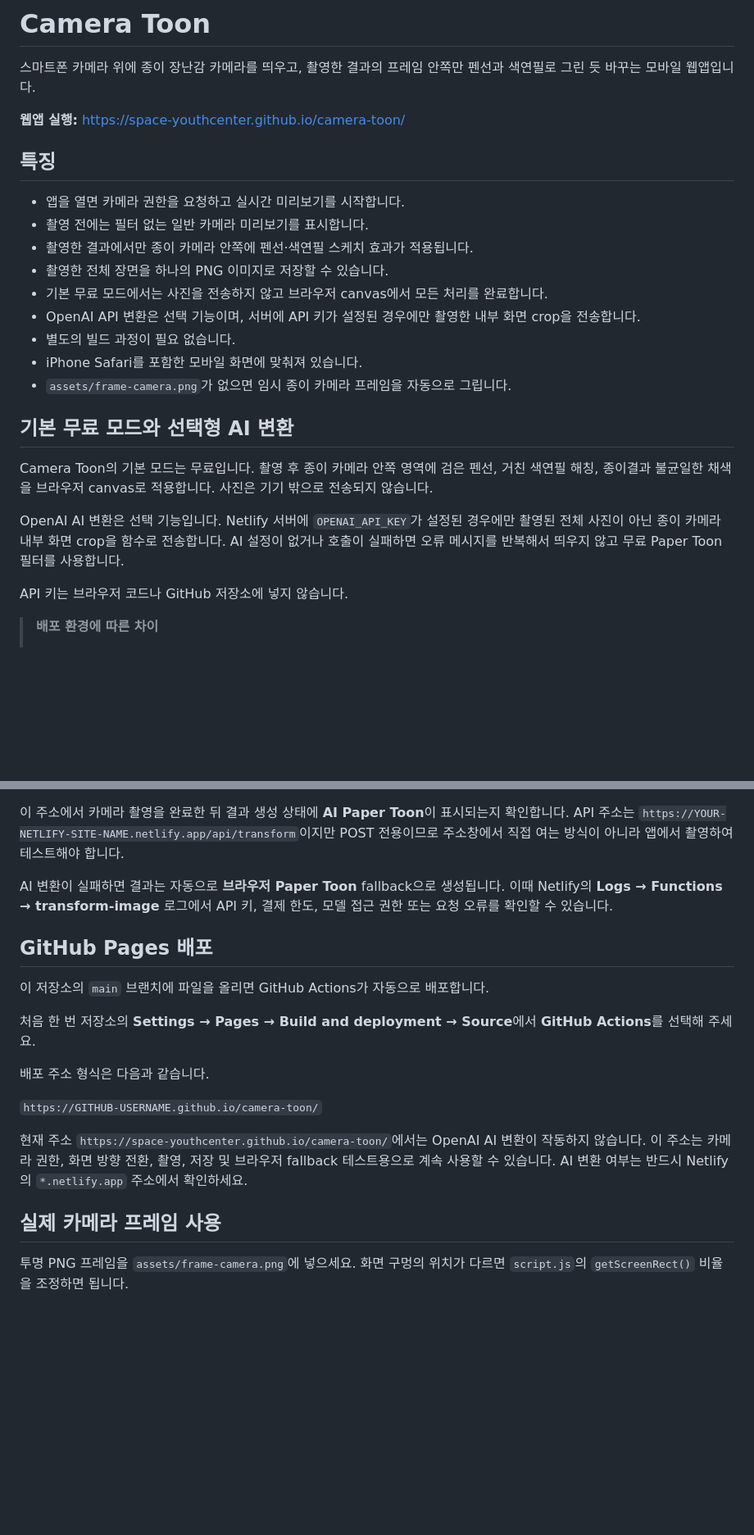
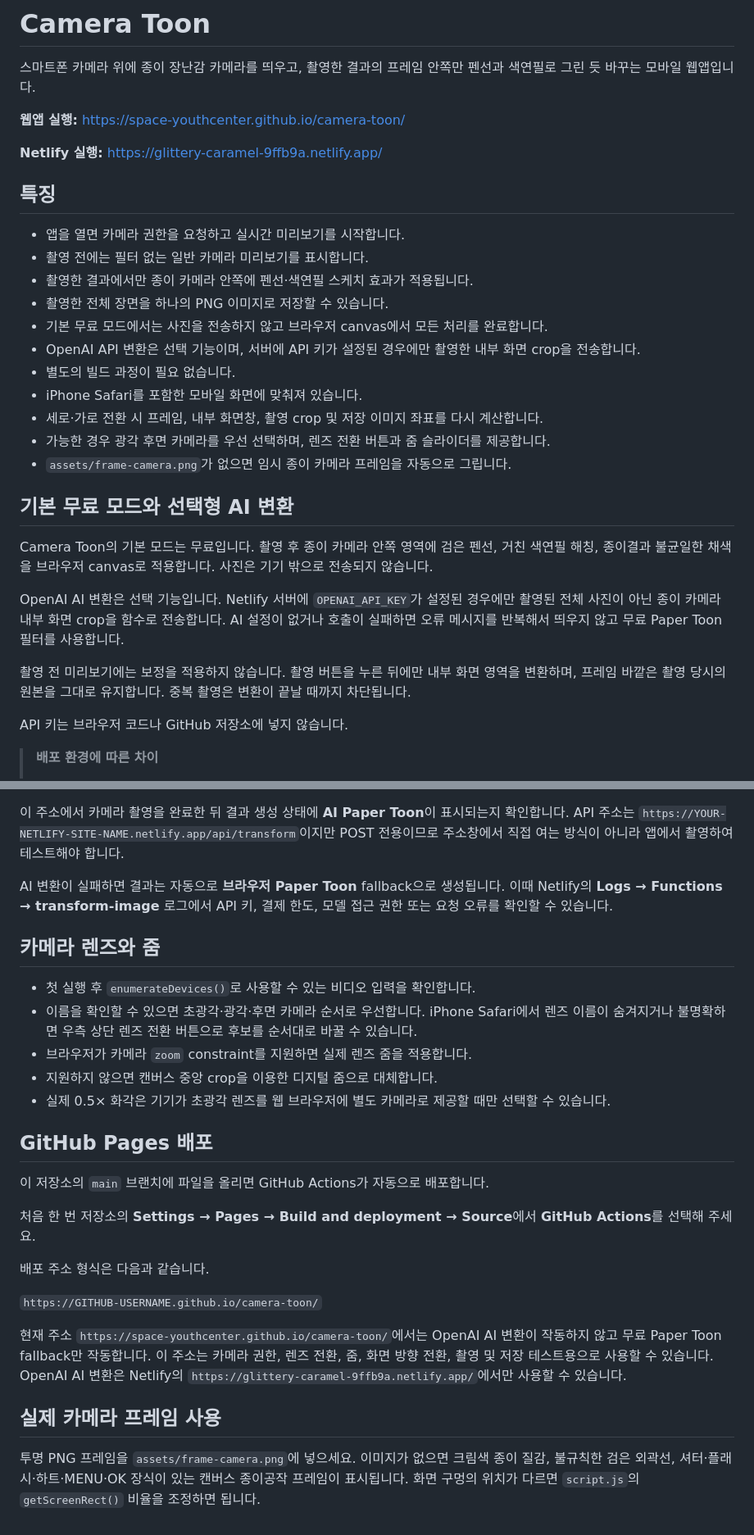
Before and after one commit to space-youthcenter/camera-toon, a Markdown page: README.md, 2 parts joined by grey strips. Shown at 82% size. Drawn GitHub-style; blank space fills up the shorter version.

Commit message:
feat: refine camera controls and paper frame

```diff
--- a/README.md
+++ b/README.md
@@ -3,6 +3,8 @@
 스마트폰 카메라 위에 종이 장난감 카메라를 띄우고, 촬영한 결과의 프레임 안쪽만 펜선과 색연필로 그린 듯 바꾸는 모바일 웹앱입니다.
 
 **웹앱 실행:** https://space-youthcenter.github.io/camera-toon/
+
+**Netlify 실행:** https://glittery-caramel-9ffb9a.netlify.app/
 
 ## 특징
 
@@ -14,6 +16,8 @@
 - OpenAI API 변환은 선택 기능이며, 서버에 API 키가 설정된 경우에만 촬영한 내부 화면 crop을 전송합니다.
 - 별도의 빌드 과정이 필요 없습니다.
 - iPhone Safari를 포함한 모바일 화면에 맞춰져 있습니다.
+- 세로·가로 전환 시 프레임, 내부 화면창, 촬영 crop 및 저장 이미지 좌표를 다시 계산합니다.
+- 가능한 경우 광각 후면 카메라를 우선 선택하며, 렌즈 전환 버튼과 줌 슬라이더를 제공합니다.
 - `assets/frame-camera.png`가 없으면 임시 종이 카메라 프레임을 자동으로 그립니다.
 
 ## 기본 무료 모드와 선택형 AI 변환
@@ -21,6 +25,8 @@
 Camera Toon의 기본 모드는 무료입니다. 촬영 후 종이 카메라 안쪽 영역에 검은 펜선, 거친 색연필 해칭, 종이결과 불균일한 채색을 브라우저 canvas로 적용합니다. 사진은 기기 밖으로 전송되지 않습니다.
 
 OpenAI AI 변환은 선택 기능입니다. Netlify 서버에 `OPENAI_API_KEY`가 설정된 경우에만 촬영된 전체 사진이 아닌 종이 카메라 내부 화면 crop을 함수로 전송합니다. AI 설정이 없거나 호출이 실패하면 오류 메시지를 반복해서 띄우지 않고 무료 Paper Toon 필터를 사용합니다.
+
+촬영 전 미리보기에는 보정을 적용하지 않습니다. 촬영 버튼을 누른 뒤에만 내부 화면 영역을 변환하며, 프레임 바깥은 촬영 당시의 원본을 그대로 유지합니다. 중복 촬영은 변환이 끝날 때까지 차단됩니다.
 
 API 키는 브라우저 코드나 GitHub 저장소에 넣지 않습니다.
 
@@ -63,6 +69,14 @@ AI 변환을 사용하지 않는다면 아래 환경 변수 단계는 건너뛰
 
 AI 변환이 실패하면 결과는 자동으로 **브라우저 Paper Toon** fallback으로 생성됩니다. 이때 Netlify의 **Logs → Functions → transform-image** 로그에서 API 키, 결제 한도, 모델 접근 권한 또는 요청 오류를 확인할 수 있습니다.
 
+## 카메라 렌즈와 줌
+
+- 첫 실행 후 `enumerateDevices()`로 사용할 수 있는 비디오 입력을 확인합니다.
+- 이름을 확인할 수 있으면 초광각·광각·후면 카메라 순서로 우선합니다. iPhone Safari에서 렌즈 이름이 숨겨지거나 불명확하면 우측 상단 렌즈 전환 버튼으로 후보를 순서대로 바꿀 수 있습니다.
+- 브라우저가 카메라 `zoom` constraint를 지원하면 실제 렌즈 줌을 적용합니다.
+- 지원하지 않으면 캔버스 중앙 crop을 이용한 디지털 줌으로 대체합니다.
+- 실제 0.5× 화각은 기기가 초광각 렌즈를 웹 브라우저에 별도 카메라로 제공할 때만 선택할 수 있습니다.
+
 ## GitHub Pages 배포
 
 이 저장소의 `main` 브랜치에 파일을 올리면 GitHub Actions가 자동으로 배포합니다.
@@ -73,8 +87,8 @@ AI 변환이 실패하면 결과는 자동으로 **브라우저 Paper Toon** fal
 
 `https://GITHUB-USERNAME.github.io/camera-toon/`
 
-현재 주소 `https://space-youthcenter.github.io/camera-toon/`에서는 OpenAI AI 변환이 작동하지 않습니다. 이 주소는 카메라 권한, 화면 방향 전환, 촬영, 저장 및 브라우저 fallback 테스트용으로 계속 사용할 수 있습니다. AI 변환 여부는 반드시 Netlify의 `*.netlify.app` 주소에서 확인하세요.
+현재 주소 `https://space-youthcenter.github.io/camera-toon/`에서는 OpenAI AI 변환이 작동하지 않고 무료 Paper Toon fallback만 작동합니다. 이 주소는 카메라 권한, 렌즈 전환, 줌, 화면 방향 전환, 촬영 및 저장 테스트용으로 사용할 수 있습니다. OpenAI AI 변환은 Netlify의 `https://glittery-caramel-9ffb9a.netlify.app/`에서만 사용할 수 있습니다.
 
 ## 실제 카메라 프레임 사용
 
-투명 PNG 프레임을 `assets/frame-camera.png`에 넣으세요. 화면 구멍의 위치가 다르면 `script.js`의 `getScreenRect()` 비율을 조정하면 됩니다.
+투명 PNG 프레임을 `assets/frame-camera.png`에 넣으세요. 이미지가 없으면 크림색 종이 질감, 불규칙한 검은 외곽선, 셔터·플래시·하트·MENU·OK 장식이 있는 캔버스 종이공작 프레임이 표시됩니다. 화면 구멍의 위치가 다르면 `script.js`의 `getScreenRect()` 비율을 조정하면 됩니다.
```
